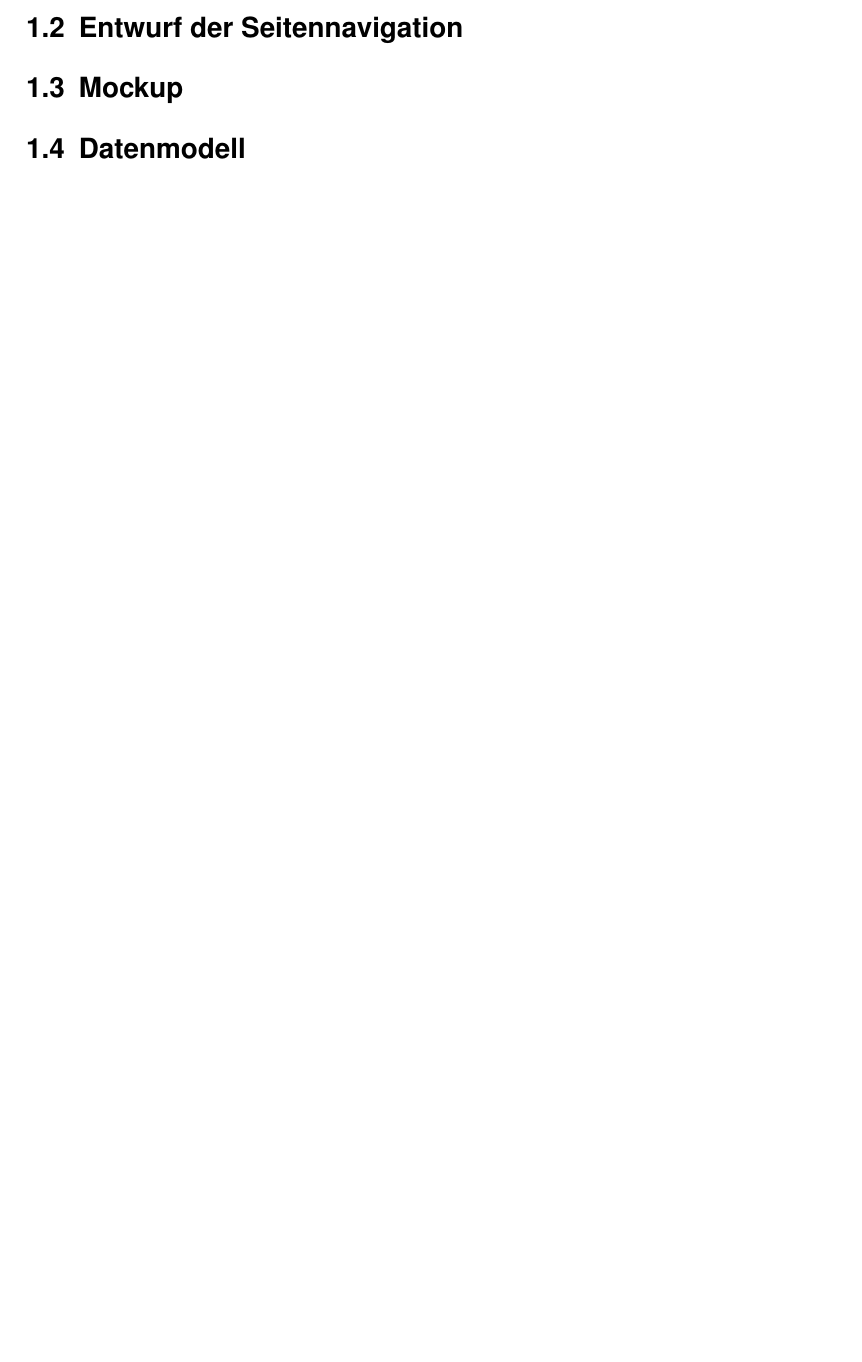
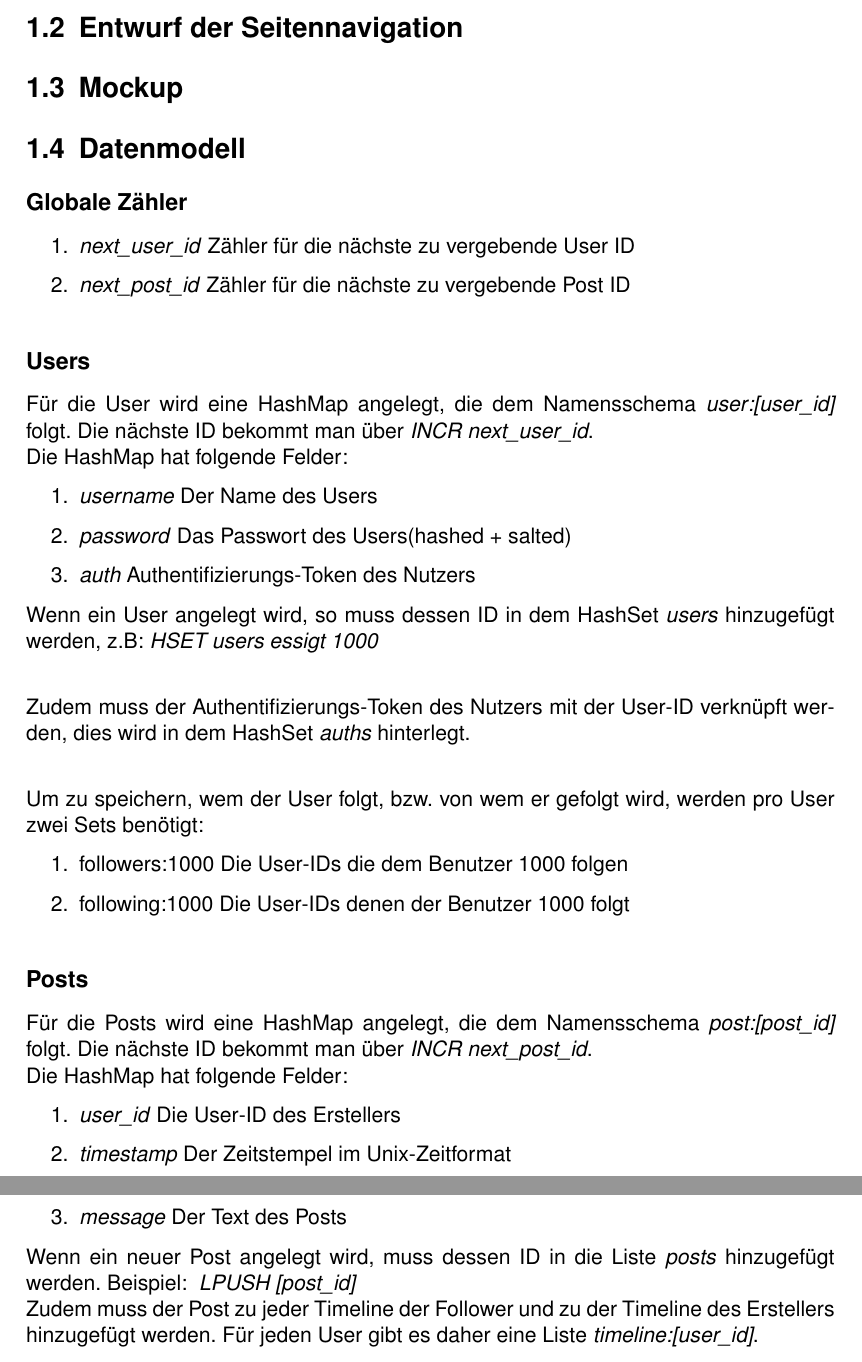
Before and after one commit to maikefer/hska-twitter-clone, a LaTeX document (doc/doc.tex): part of page 4 of 4 before the commit and two parts of pages 4 and 5 of 5 after it, the two joined at a grey line, cut so that both start at the same text, the shorter picture padded with empty space. Compiled offline with pdfLaTeX.

Commit message:
Added the datastructure description to the documentation

```diff
--- a/doc/doc.tex
+++ b/doc/doc.tex
@@ -8,7 +8,7 @@
 \usepackage[pdftex]{graphicx}
 \usepackage[TS1, T1]{fontenc}
 \usepackage{palatino} % Schriftart
-
+\usepackage{parskip} %Erste Zeile eines Paragrafen nicht einrücken
 
 \begin{document}
     \sffamily % Whole document sans-serif
@@ -52,6 +52,45 @@
 
     \section{Datenmodell}
 
+    \subsection*{Globale Zähler}
+		\begin{enumerate}
+			\item \textit{next\_user\_id} {Zähler für die nächste zu vergebende User ID}
+			\item \textit{next\_post\_id} {Zähler für die nächste zu vergebende Post ID}
+		\end{enumerate}
+
+	\subsection*{Users}
+		Für die User wird eine HashMap angelegt, die dem Namensschema \textit{user:[user\_id]} folgt. Die nächste ID bekommt man über \textit{INCR next\_user\_id}. \\
+		Die HashMap hat folgende Felder:
+		\begin{enumerate}
+			\item \textit{username} {Der Name des Users}
+			\item \textit{password} {Das Passwort des Users(hashed + salted)}
+			\item \textit{auth} {Authentifizierungs-Token des Nutzers}
+		\end{enumerate}
+
+		Wenn ein User angelegt wird, so muss dessen ID in dem HashSet \textit{users} hinzugefügt werden, z.B: \textit{HSET users essigt 1000}\\
+
+		Zudem muss der Authentifizierungs-Token des Nutzers mit der User-ID verknüpft werden, dies wird in dem HashSet \textit{auths} hinterlegt. \\
+
+		Um zu speichern, wem der User folgt, bzw. von wem er gefolgt wird, werden pro User zwei Sets benötigt:
+		\begin{enumerate}
+			\item followers:1000 {Die User-IDs die dem Benutzer 1000 folgen}
+			\item following:1000 {Die User-IDs denen der Benutzer 1000 folgt}
+		\end{enumerate}
+
+
+	\subsection*{Posts}
+		Für die Posts wird eine HashMap angelegt, die dem Namensschema \textit{post:[post\_id]} folgt. Die nächste ID bekommt man über \textit{INCR next\_post\_id}. \\
+		Die HashMap hat folgende Felder:
+		\begin{enumerate}
+			\item \textit{user\_id} {Die User-ID des Erstellers}
+			\item \textit{timestamp} {Der Zeitstempel im Unix-Zeitformat}
+			\item \textit{message} {Der Text des Posts}
+		\end{enumerate}
+
+		Wenn ein neuer Post angelegt wird, muss dessen ID in die Liste \textit{posts} hinzugefügt werden. Beispiel: \textit{ LPUSH [post\_id]} \\
+		Zudem muss der Post zu jeder Timeline der Follower und zu der Timeline des Erstellers hinzugefügt werden.
+		Für jeden User gibt es daher eine Liste \textit{timeline:[user\_id]}.
+
 
     % Aufgabe 2
 %    \chapter{Seitenbasierte Implementierung}
```
Also changed, not shown: doc/doc.pdf.
